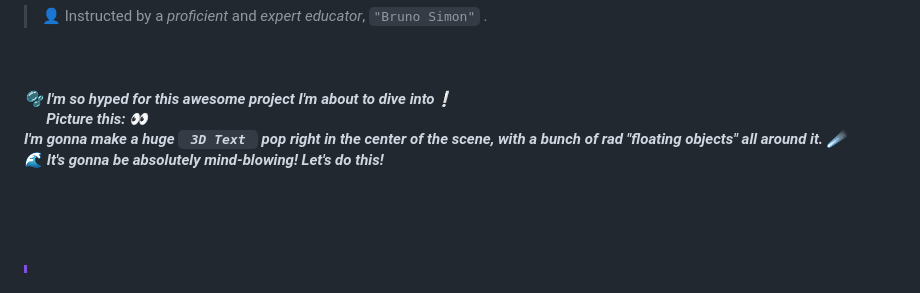
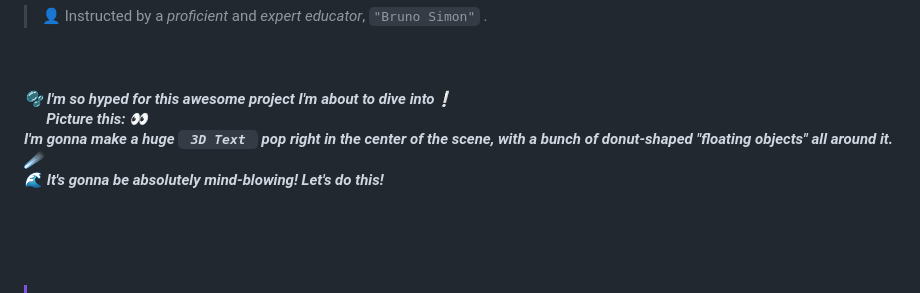
Before and after one commit to ShahramShakiba/3D-Text-p02, a Markdown page: README.md, the part around the change. GitHub-like rendering.

```diff
--- a/README.md
+++ b/README.md
@@ -9,7 +9,7 @@
 
  <br/>
 
-#### _🫧 I'm so hyped for this awesome project I'm about to dive into❕ <br/> &nbsp;&nbsp;&nbsp;&nbsp;&nbsp; Picture this: 👀 <br/> I'm gonna make a huge `  3D Text  ` pop right in the center of the scene, with a bunch of rad "floating objects" all around it. ☄️ <br/> 🌊 It's gonna be absolutely mind-blowing! Let's do this!_
+#### _🫧 I'm so hyped for this awesome project I'm about to dive into❕ <br/> &nbsp;&nbsp;&nbsp;&nbsp;&nbsp; Picture this: 👀 <br/> I'm gonna make a huge `  3D Text  ` pop right in the center of the scene, with a bunch of donut-shaped "floating objects" all around it. ☄️ <br/> 🌊 It's gonna be absolutely mind-blowing! Let's do this!_
 
 
 
```
